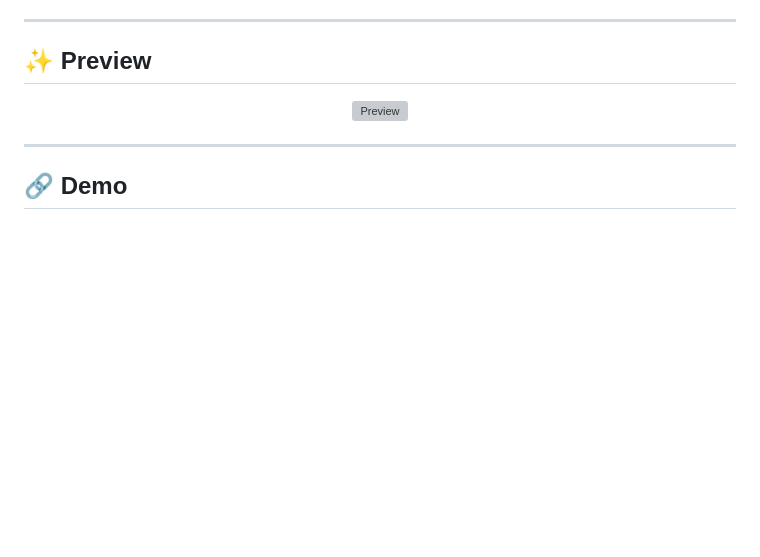
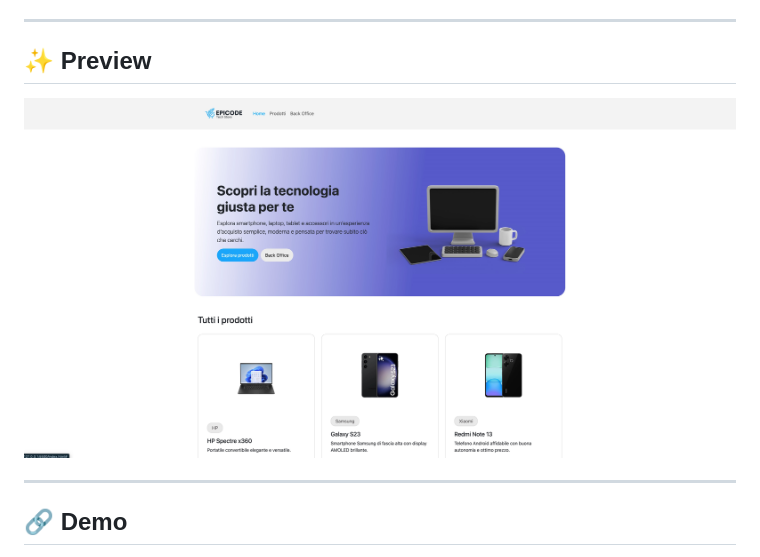
Before and after one commit to EmanWeBdV/EPICODE_M4-W4D4, a Markdown page: README.md, the part around one of its changes. Drawn GitHub-style; blank space fills up the shorter version; grey boxes are pictures that could not be loaded.

Commit message:
Update image paths in README.md

```diff
--- a/README.md
+++ b/README.md
@@ -39,7 +39,7 @@
 ## ✨ Preview
 
 <p align="center">
-  <img src="./assets/img/previw-page.jpg" alt="Preview" width="900">
+  <img src="./assets/img/preview-page.jpg" alt="Preview" width="900">
 </p>
 
 ---
```
Also changed, not shown: other parts of README.md (+1 -1 lines).
